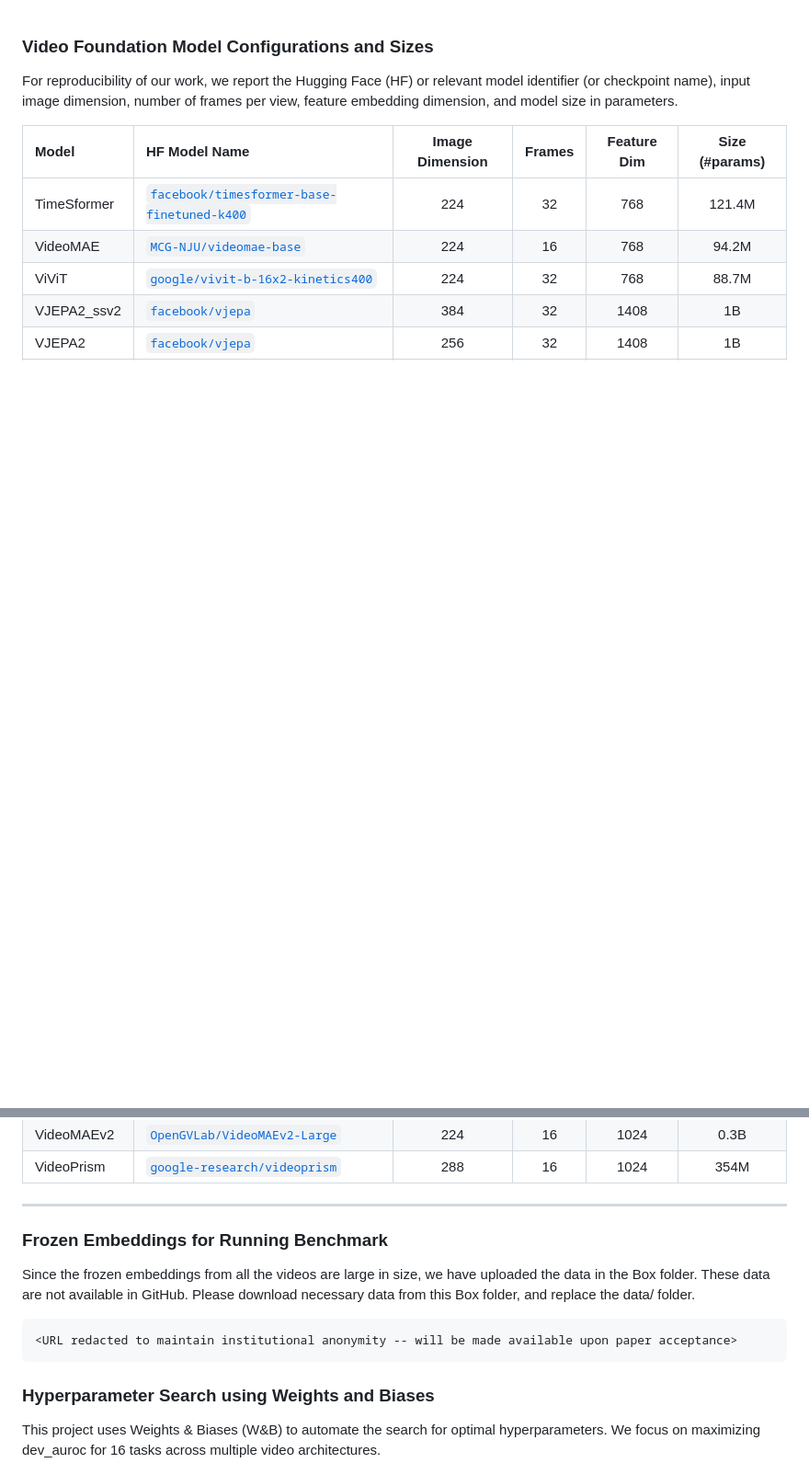
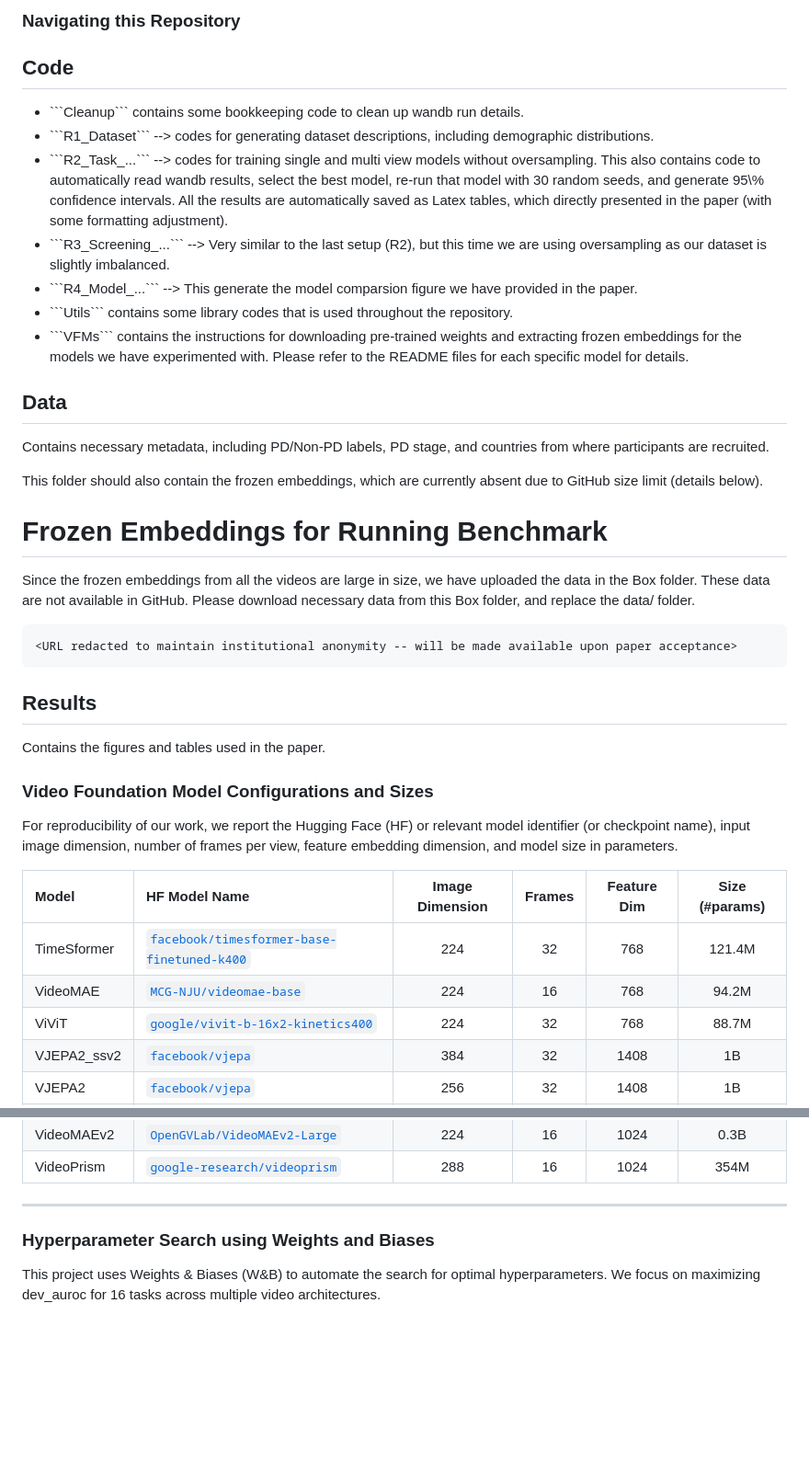
Before and after one commit to saiful1105020/park_video_benchmarking, a Markdown page: README.md, 2 parts joined by grey strips. Shown at 92% size. GitHub-like rendering; blank space fills up the shorter version.

````diff
--- a/README.md
+++ b/README.md
@@ -1,3 +1,39 @@
+### Navigating this Repository
+
+## Code
+<ul>
+  <li>```Cleanup``` contains some bookkeeping code to clean up wandb run details.</li>
+
+  <li>```R1_Dataset``` --> codes for generating dataset descriptions, including demographic distributions.</li>
+
+  <li>```R2_Task_...``` --> codes for training single and multi view models without oversampling. This also contains code to automatically read wandb results, select the best model, re-run that model with 30 random seeds, and generate 95\% confidence intervals. All the results are automatically saved as Latex tables, which directly presented in the paper (with some formatting adjustment).</li>
+
+  <li>```R3_Screening_...``` --> Very similar to the last setup (R2), but this time we are using oversampling as our dataset is slightly imbalanced.</li>
+
+  <li>```R4_Model_...``` --> This generate the model comparsion figure we have provided in the paper.</li>
+
+  <li>```Utils``` contains some library codes that is used throughout the repository.</li>
+
+  <li>```VFMs``` contains the instructions for downloading pre-trained weights and extracting frozen embeddings for the models we have experimented with. Please refer to the README files for each specific model for details.</li>
+</ul>
+
+## Data
+Contains necessary metadata, including PD/Non-PD labels, PD stage, and countries from where participants are recruited.
+
+This folder should also contain the frozen embeddings, which are currently absent due to GitHub size limit (details below).
+
+# Frozen Embeddings for Running Benchmark
+Since the frozen embeddings from all the videos are large in size, we have uploaded the data in the Box folder.
+These data are not available in GitHub.
+Please download necessary data from this Box folder, and replace the data/ folder.
+<!--https://rochester.box.com/s/utw6cxrodcixenks1dxfbo9kagal7djp-->
+```
+<URL redacted to maintain institutional anonymity -- will be made available upon paper acceptance>
+```
+
+## Results
+Contains the figures and tables used in the paper.
+
 ### Video Foundation Model Configurations and Sizes
 
 For reproducibility of our work, we report the Hugging Face (HF) or relevant model identifier (or checkpoint name), input image dimension, number of frames per view, feature embedding dimension, and model size in parameters.
@@ -13,15 +49,6 @@ For reproducibility of our work, we report the Hugging Face (HF) or relevant mod
 | VideoPrism | [`google-research/videoprism`](https://github.com/google-research/videoprism) | 288 | 16 | 1024 | 354M |
 
 ---
-
-### Frozen Embeddings for Running Benchmark
-Since the frozen embeddings from all the videos are large in size, we have uploaded the data in the Box folder.
-These data are not available in GitHub.
-Please download necessary data from this Box folder, and replace the data/ folder.
-<!--https://rochester.box.com/s/utw6cxrodcixenks1dxfbo9kagal7djp-->
-```
-<URL redacted to maintain institutional anonymity -- will be made available upon paper acceptance>
-```
 
 ### Hyperparameter Search using Weights and Biases
 
````
